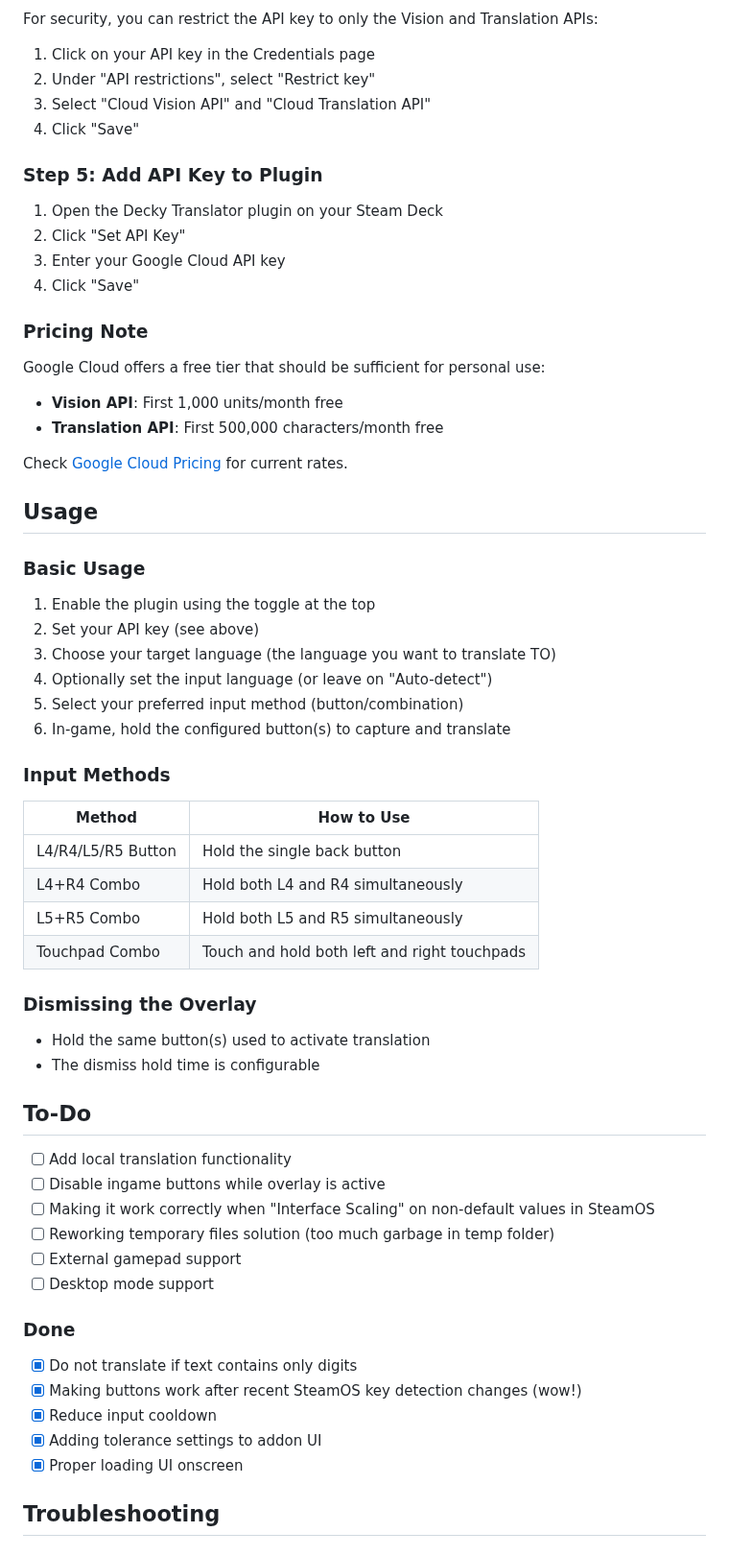
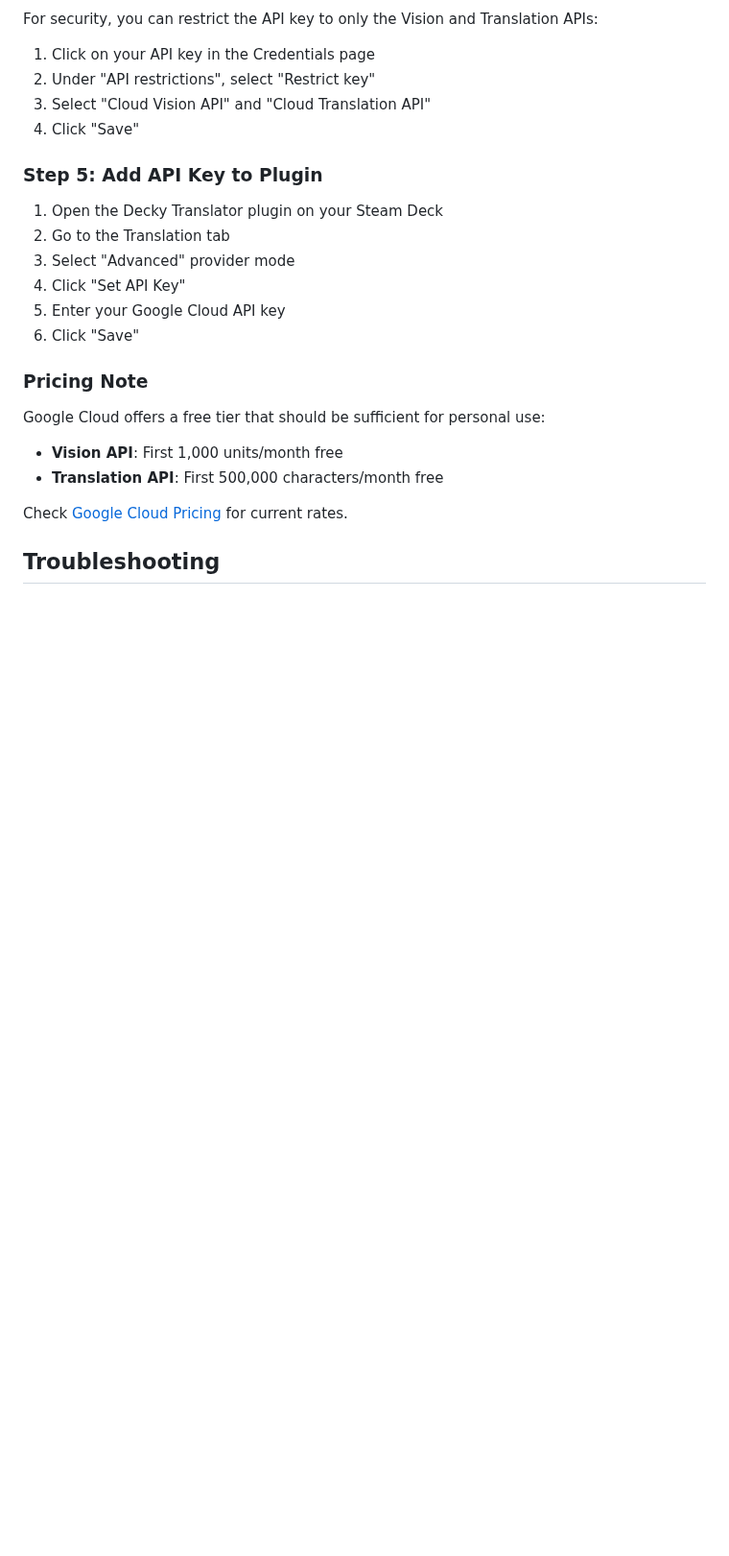
Before and after one commit to cat-in-a-box/Decky-Translator, a Markdown page: README.md, the part around one of its changes. Shown at 96% size. GitHub-like rendering; blank space fills up the shorter version.

```diff
--- a/README.md
+++ b/README.md
@@ -59,9 +115,11 @@ For security, you can restrict the API key to only the Vision and Translation AP
 
 ### Step 5: Add API Key to Plugin
 1. Open the Decky Translator plugin on your Steam Deck
-2. Click "Set API Key"
-3. Enter your Google Cloud API key
-4. Click "Save"
+2. Go to the Translation tab
+3. Select "Advanced" provider mode
+4. Click "Set API Key"
+5. Enter your Google Cloud API key
+6. Click "Save"
 
 ### Pricing Note
 Google Cloud offers a free tier that should be sufficient for personal use:
@@ -70,42 +128,4 @@ Google Cloud offers a free tier that should be sufficient for personal use:
 
 Check [Google Cloud Pricing](https://cloud.google.com/pricing) for current rates.
 
-## Usage
-
-### Basic Usage
-1. Enable the plugin using the toggle at the top
-2. Set your API key (see above)
-3. Choose your target language (the language you want to translate TO)
-4. Optionally set the input language (or leave on "Auto-detect")
-5. Select your preferred input method (button/combination)
-6. In-game, hold the configured button(s) to capture and translate
-
-### Input Methods
-
-| Method | How to Use                                   |
-|--------|----------------------------------------------|
-| L4/R4/L5/R5 Button | Hold the single back button                  |
-| L4+R4 Combo | Hold both L4 and R4 simultaneously           |
-| L5+R5 Combo | Hold both L5 and R5 simultaneously           |
-| Touchpad Combo | Touch and hold both left and right touchpads |
-
-### Dismissing the Overlay
-- Hold the same button(s) used to activate translation
-- The dismiss hold time is configurable
-
-## To-Do
-- [ ] Add local translation functionality
-- [ ] Disable ingame buttons while overlay is active
-- [ ] Making it work correctly when "Interface Scaling" on non-default values in SteamOS
-- [ ] Reworking temporary files solution (too much garbage in temp folder)
-- [ ] External gamepad support
-- [ ] Desktop mode support
-
-### Done
-- [x] Do not translate if text contains only digits
-- [x] Making buttons work after recent SteamOS key detection changes (wow!)
-- [x] Reduce input cooldown
-- [x] Adding tolerance settings to addon UI
-- [x] Proper loading UI onscreen
-
 ## Troubleshooting
```
Also changed, not shown: other parts of README.md (+115 -29 lines), assets/screenshot_1.jpg (added).
